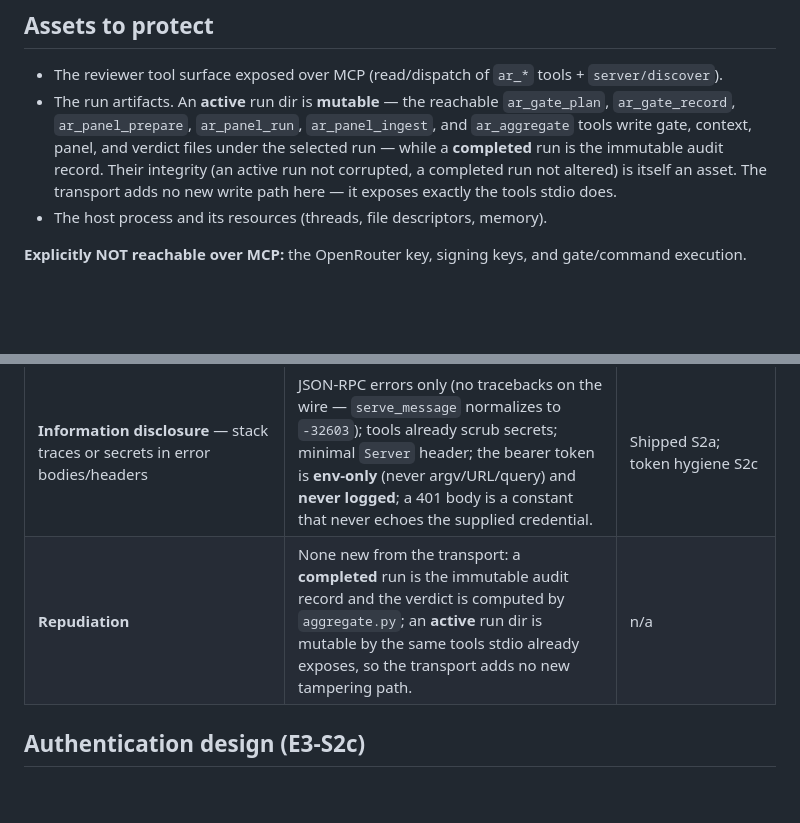
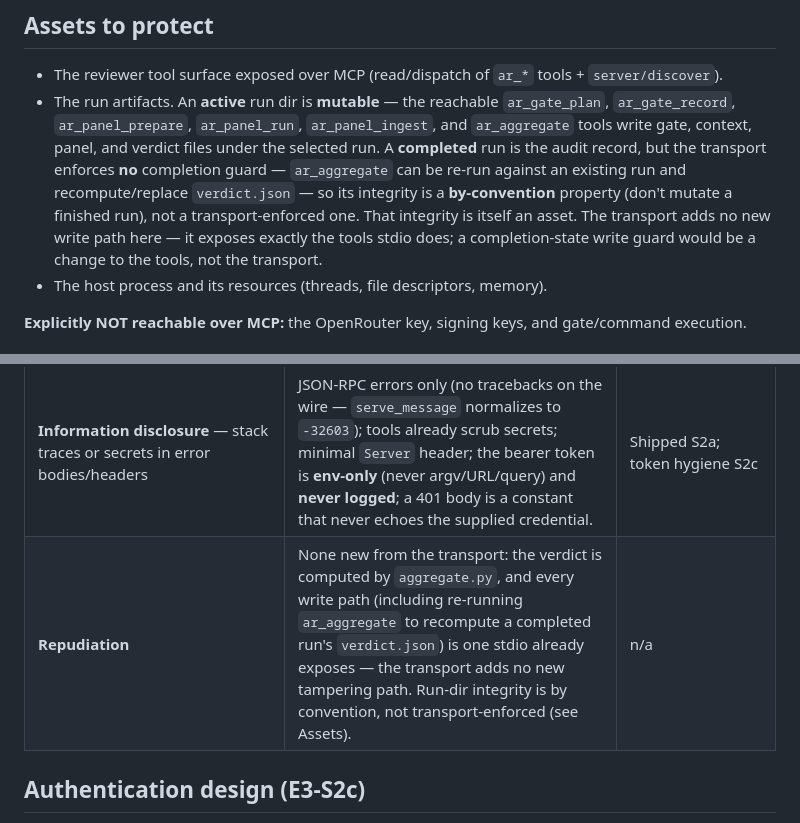
Before and after one commit to SathiaAI/adversarial-review, a Markdown page: docs/mcp-http-threat-model.md, 2 parts joined by grey strips. GitHub-like rendering; blank space fills up the shorter version.

Commit message:
docs: address PR #58 round-2 review (CodeRabbit)
- CHANGELOG: fix the self-contradictory ordering statement in the S2c entry — the opening
  said "Origin/protocol run first, then auth" while the entry later (correctly) says auth
  precedes the protocol-version check. Now: Origin first, then auth, then protocol.
- Threat model: a completed run is NOT transport-enforced-immutable — ar_aggregate can re-run
  and replace verdict.json; describe run-dir integrity as by-convention, not enforced.

Docs only; no code change. The round-2 test finding was already fixed in c480f23; the Codex
DELETE-worker-starvation stays a documented residual (architectural: the worker permit is
acquired at connection-accept, before the HTTP method is known).

Co-Authored-By: Claude Opus 4.8 <noreply@anthropic.com>
Claude-Session: https://claude.ai/code/session_012cr2fjXhsrnLTdNzoyA2Pz

```diff
--- a/docs/mcp-http-threat-model.md
+++ b/docs/mcp-http-threat-model.md
@@ -13,11 +13,14 @@ A host reachable only through MCP therefore cannot use this server to run comman
 
 ## Assets to protect
 - The reviewer tool surface exposed over MCP (read/dispatch of `ar_*` tools + `server/discover`).
-- The run artifacts. An **active** run dir is **mutable** — the reachable `ar_gate_plan`,
-  `ar_gate_record`, `ar_panel_prepare`, `ar_panel_run`, `ar_panel_ingest`, and `ar_aggregate` tools write
-  gate, context, panel, and verdict files under the selected run — while a **completed** run is the
-  immutable audit record. Their integrity (an active run not corrupted, a completed run not altered) is
-  itself an asset. The transport adds no new write path here — it exposes exactly the tools stdio does.
+- The run artifacts. An **active** run dir is **mutable** — the reachable `ar_gate_plan`, `ar_gate_record`,
+  `ar_panel_prepare`, `ar_panel_run`, `ar_panel_ingest`, and `ar_aggregate` tools write gate, context,
+  panel, and verdict files under the selected run. A **completed** run is the audit record, but the
+  transport enforces **no** completion guard — `ar_aggregate` can be re-run against an existing run and
+  recompute/replace `verdict.json` — so its integrity is a **by-convention** property (don't mutate a
+  finished run), not a transport-enforced one. That integrity is itself an asset. The transport adds no new
+  write path here — it exposes exactly the tools stdio does; a completion-state write guard would be a
+  change to the tools, not the transport.
 - The host process and its resources (threads, file descriptors, memory).
 
 **Explicitly NOT reachable over MCP:** the OpenRouter key, signing keys, and gate/command execution.
@@ -38,7 +41,7 @@ every request must authenticate**, on every host including loopback.
 | **Tampering / session hijack** — guessing or fixating a session id | **Cryptographically-random**, server-minted `Mcp-Session-Id` (via `secrets`), bound to the negotiated protocol version, rotatable/terminable; a client-supplied id the server never minted is refused **404**. | Shipped S2b |
 | **Denial of service / resource exhaustion** — oversized bodies, slow-loris, unbounded concurrency/sessions/streams | Max body size (**413**); `Transfer-Encoding` refused (**400**, anti-smuggling); **bounded, evicting session store** (`AR_MCP_HTTP_MAX_SESSIONS`); **bounded SSE stream pool** (`AR_MCP_HTTP_MAX_STREAMS` → **503**); **bounded worker/connection pool** (`AR_MCP_HTTP_MAX_WORKERS`, refuse-by-close past the cap, enforced `> MAX_STREAMS` at bind); **per-recv socket read timeout** (`AR_MCP_HTTP_READ_TIMEOUT`) on the request read and response write; a malformed/oversized message frames as a JSON-RPC error and never crashes the listener. | Body/limits S2a; sessions/streams S2b; **worker pool + read timeout S2c** |
 | **Information disclosure** — stack traces or secrets in error bodies/headers | JSON-RPC errors only (no tracebacks on the wire — `serve_message` normalizes to `-32603`); tools already scrub secrets; minimal `Server` header; the bearer token is **env-only** (never argv/URL/query) and **never logged**; a 401 body is a constant that never echoes the supplied credential. | Shipped S2a; token hygiene S2c |
-| **Repudiation** | None new from the transport: a **completed** run is the immutable audit record and the verdict is computed by `aggregate.py`; an **active** run dir is mutable by the same tools stdio already exposes, so the transport adds no new tampering path. | n/a |
+| **Repudiation** | None new from the transport: the verdict is computed by `aggregate.py`, and every write path (including re-running `ar_aggregate` to recompute a completed run's `verdict.json`) is one stdio already exposes — the transport adds no new tampering path. Run-dir integrity is by convention, not transport-enforced (see Assets). | n/a |
 
 ## Authentication design (E3-S2c)
 - **Token presence is the switch.** `AR_MCP_HTTP_TOKEN` unset → no auth, loopback-only. Set → auth enforced on
```
Also changed, not shown: CHANGELOG.md (+1 -1 lines).
